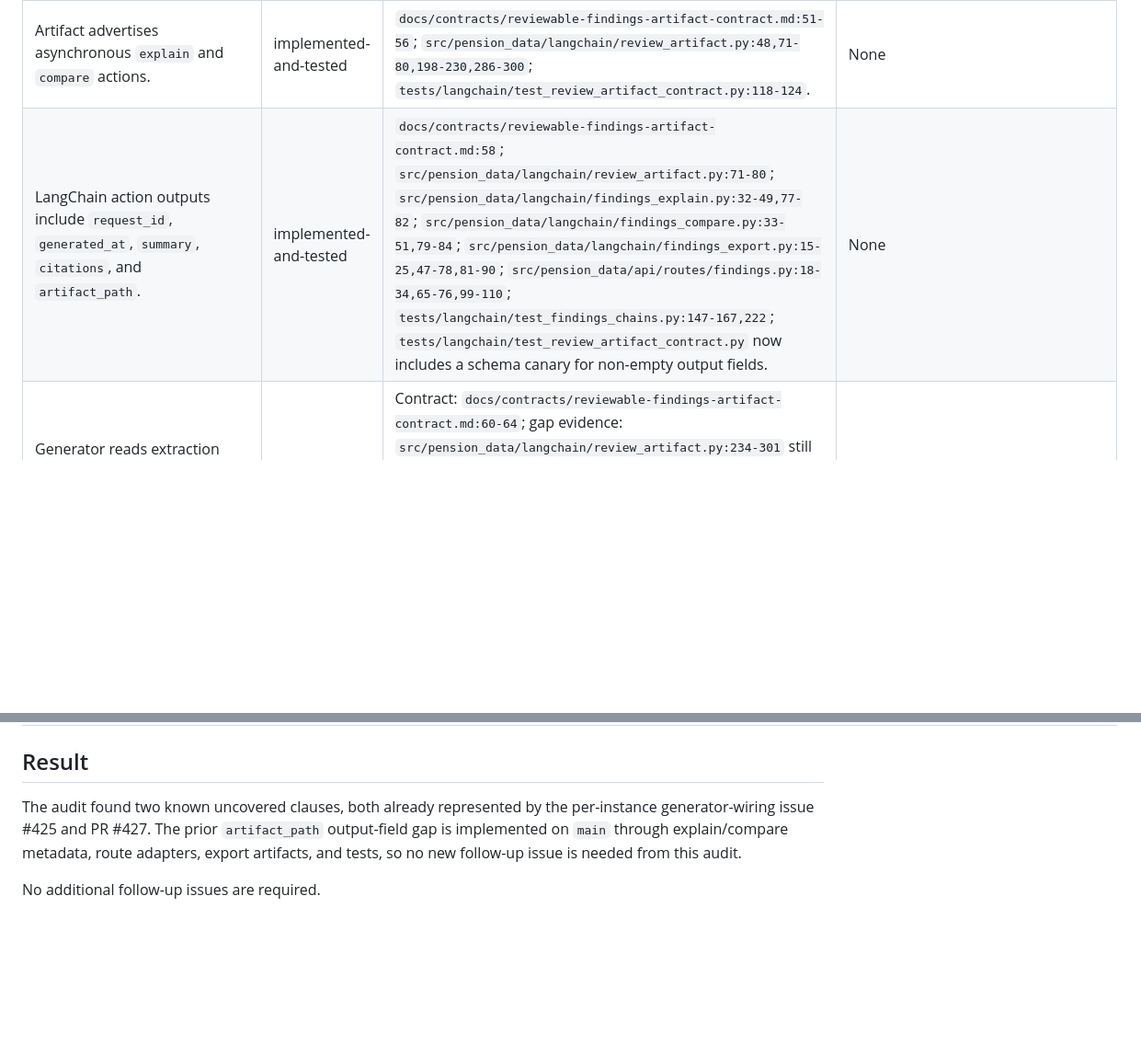
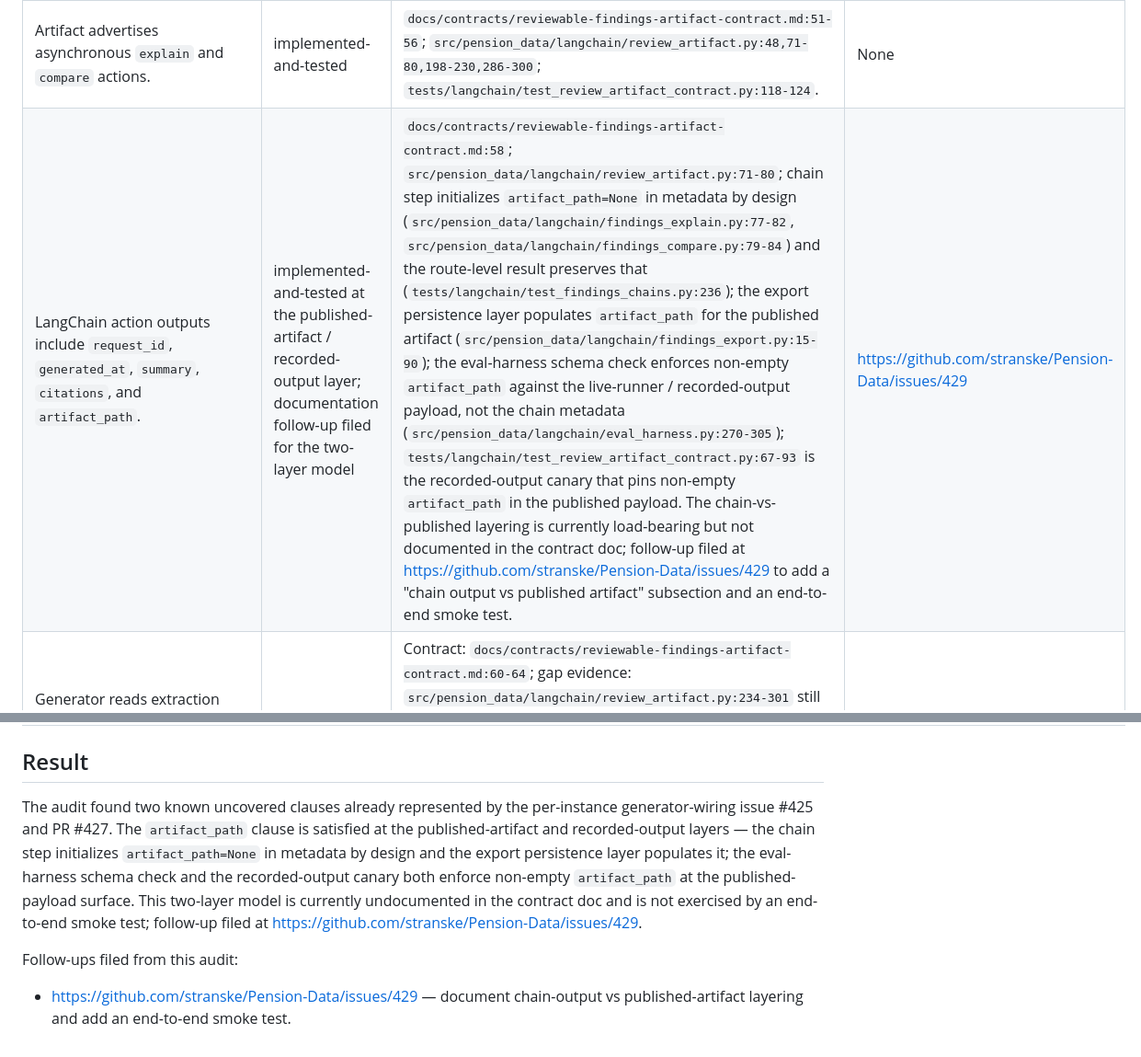
Before and after one commit to stranske/Pension-Data, a Markdown page: docs/reports/reviewable-findings-contract-audit.md, 2 parts joined by grey strips. Shown at 92% size. Drawn GitHub-style; blank space fills up the shorter version.

Commit message:
docs(audit): clarify chain-vs-published layering for artifact_path
Refines the LangChain action outputs clause to acknowledge the two-layer
model: chain step initializes artifact_path=None in metadata by design,
the export persistence layer populates it for the published artifact,
and the eval-harness schema check + recorded-output canary enforce
non-empty artifact_path at the published-payload surface.

Filed follow-up #429 for documenting the layering in the contract doc
and adding an end-to-end smoke test.

Addresses copilot-pull-request-reviewer thread on PR #428 disposing
that the route-level metadata's artifact_path=None contradicted the
'implemented-and-tested' classification.

```diff
--- a/docs/reports/reviewable-findings-contract-audit.md
+++ b/docs/reports/reviewable-findings-contract-audit.md
@@ -49,12 +49,13 @@ Files with reviewable-findings contract terms:
 | Optional `severity` is limited to `info`, `warning`, and `blocker`. | implemented-and-tested | `docs/contracts/reviewable-findings-artifact-contract.md:45`; `src/pension_data/langchain/review_artifact.py:47,183-188`. | None |
 | Static UI filter fields are `entity`, `period`, `metric_family`, and `confidence`; citations/provenance are mandatory. | implemented-and-tested | `docs/contracts/reviewable-findings-artifact-contract.md:47-49`; `src/pension_data/langchain/review_artifact.py:66-70,189-196`; `tests/langchain/test_review_artifact_contract.py:34,58-67,145-153`. | None |
 | Artifact advertises asynchronous `explain` and `compare` actions. | implemented-and-tested | `docs/contracts/reviewable-findings-artifact-contract.md:51-56`; `src/pension_data/langchain/review_artifact.py:48,71-80,198-230,286-300`; `tests/langchain/test_review_artifact_contract.py:118-124`. | None |
-| LangChain action outputs include `request_id`, `generated_at`, `summary`, `citations`, and `artifact_path`. | implemented-and-tested | `docs/contracts/reviewable-findings-artifact-contract.md:58`; `src/pension_data/langchain/review_artifact.py:71-80`; `src/pension_data/langchain/findings_explain.py:32-49,77-82`; `src/pension_data/langchain/findings_compare.py:33-51,79-84`; `src/pension_data/langchain/findings_export.py:15-25,47-78,81-90`; `src/pension_data/api/routes/findings.py:18-34,65-76,99-110`; `tests/langchain/test_findings_chains.py:147-167,222`; `tests/langchain/test_review_artifact_contract.py` now includes a schema canary for non-empty output fields. | None |
+| LangChain action outputs include `request_id`, `generated_at`, `summary`, `citations`, and `artifact_path`. | implemented-and-tested at the published-artifact / recorded-output layer; documentation follow-up filed for the two-layer model | `docs/contracts/reviewable-findings-artifact-contract.md:58`; `src/pension_data/langchain/review_artifact.py:71-80`; chain step initializes `artifact_path=None` in metadata by design (`src/pension_data/langchain/findings_explain.py:77-82`, `src/pension_data/langchain/findings_compare.py:79-84`) and the route-level result preserves that (`tests/langchain/test_findings_chains.py:236`); the export persistence layer populates `artifact_path` for the published artifact (`src/pension_data/langchain/findings_export.py:15-90`); the eval-harness schema check enforces non-empty `artifact_path` against the live-runner / recorded-output payload, not the chain metadata (`src/pension_data/langchain/eval_harness.py:270-305`); `tests/langchain/test_review_artifact_contract.py:67-93` is the recorded-output canary that pins non-empty `artifact_path` in the published payload. The chain-vs-published layering is currently load-bearing but not documented in the contract doc; follow-up filed at https://github.com/stranske/Pension-Data/issues/429 to add a "chain output vs published artifact" subsection and an end-to-end smoke test. | https://github.com/stranske/Pension-Data/issues/429 |
 | Generator reads extraction persistence outputs and source-readiness artifacts, writes the published artifact, and fails validation before publishing. | covered-by-per-instance-candidate | Contract: `docs/contracts/reviewable-findings-artifact-contract.md:60-64`; gap evidence: `src/pension_data/langchain/review_artifact.py:234-301` still builds fixture rows while only listing `extraction_persistence/persistence_contract.json` and `coverage/source_authority_readiness.csv` as source ids; `scripts/langchain/build_reviewable_findings_artifact.py:35-42` calls the fixture builder. This is already tracked by https://github.com/stranske/Pension-Data/issues/425 and open PR https://github.com/stranske/Pension-Data/pull/427. | https://github.com/stranske/Pension-Data/issues/425 |
 | README claim that the checked-in artifact is generated from existing extraction persistence and readiness outputs. | covered-by-per-instance-candidate | `docs/data/reviewable-findings/README.md:9-11` conflicts with the fixture builder in `src/pension_data/langchain/review_artifact.py:234-301`; same source-backed generator gap as issue #425. | https://github.com/stranske/Pension-Data/issues/425 |
 
 ## Result
 
-The audit found two known uncovered clauses, both already represented by the per-instance generator-wiring issue #425 and PR #427. The prior `artifact_path` output-field gap is implemented on `main` through explain/compare metadata, route adapters, export artifacts, and tests, so no new follow-up issue is needed from this audit.
+The audit found two known uncovered clauses already represented by the per-instance generator-wiring issue #425 and PR #427. The `artifact_path` clause is satisfied at the published-artifact and recorded-output layers — the chain step initializes `artifact_path=None` in metadata by design and the export persistence layer populates it; the eval-harness schema check and the recorded-output canary both enforce non-empty `artifact_path` at the published-payload surface. This two-layer model is currently undocumented in the contract doc and is not exercised by an end-to-end smoke test; follow-up filed at https://github.com/stranske/Pension-Data/issues/429.
 
-No additional follow-up issues are required.
+Follow-ups filed from this audit:
+- https://github.com/stranske/Pension-Data/issues/429 — document chain-output vs published-artifact layering and add an end-to-end smoke test.
```
